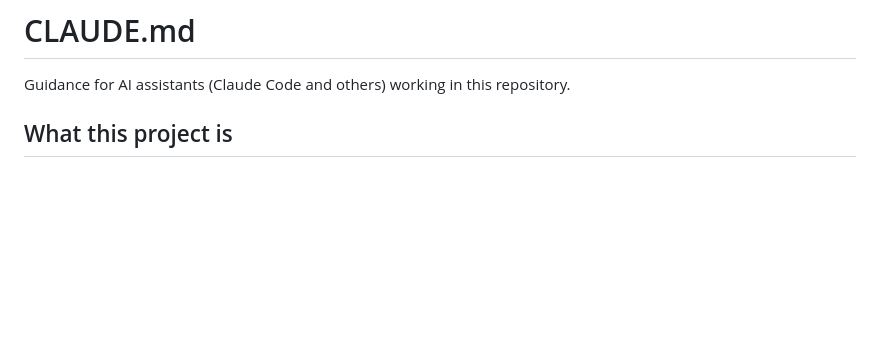
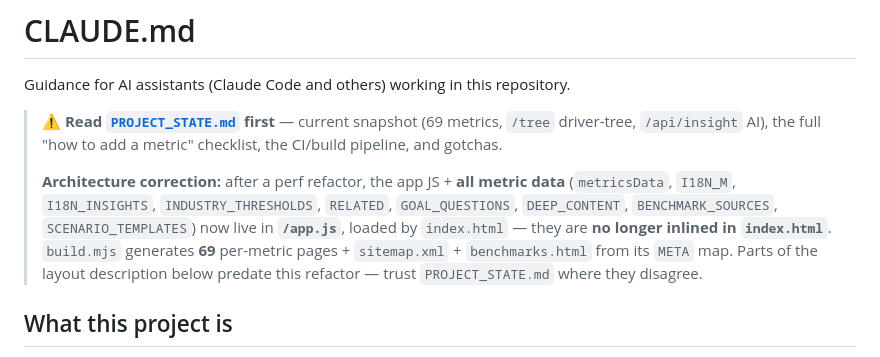
Before and after one commit to Latipov-Rodion/Metrics-Tree, a Markdown page: CLAUDE.md, the part around the change. Drawn GitHub-style; blank space fills up the shorter version.

```diff
--- a/CLAUDE.md
+++ b/CLAUDE.md
@@ -1,6 +1,17 @@
 # CLAUDE.md
 
 Guidance for AI assistants (Claude Code and others) working in this repository.
+
+> **⚠️ Read [`PROJECT_STATE.md`](PROJECT_STATE.md) first** — current snapshot (69 metrics,
+> `/tree` driver-tree, `/api/insight` AI), the full "how to add a metric" checklist, the
+> CI/build pipeline, and gotchas.
+>
+> **Architecture correction:** after a perf refactor, the app JS + **all metric data**
+> (`metricsData`, `I18N_M`, `I18N_INSIGHTS`, `INDUSTRY_THRESHOLDS`, `RELATED`, `GOAL_QUESTIONS`,
+> `DEEP_CONTENT`, `BENCHMARK_SOURCES`, `SCENARIO_TEMPLATES`) now live in **`/app.js`**, loaded by
+> `index.html` — they are **no longer inlined in `index.html`**. `build.mjs` generates **69**
+> per-metric pages + `sitemap.xml` + `benchmarks.html` from its `META` map. Parts of the layout
+> description below predate this refactor — trust `PROJECT_STATE.md` where they disagree.
 
 ## What this project is
 
```
Also changed, not shown: PROJECT_STATE.md (added, +83 -0 lines).
